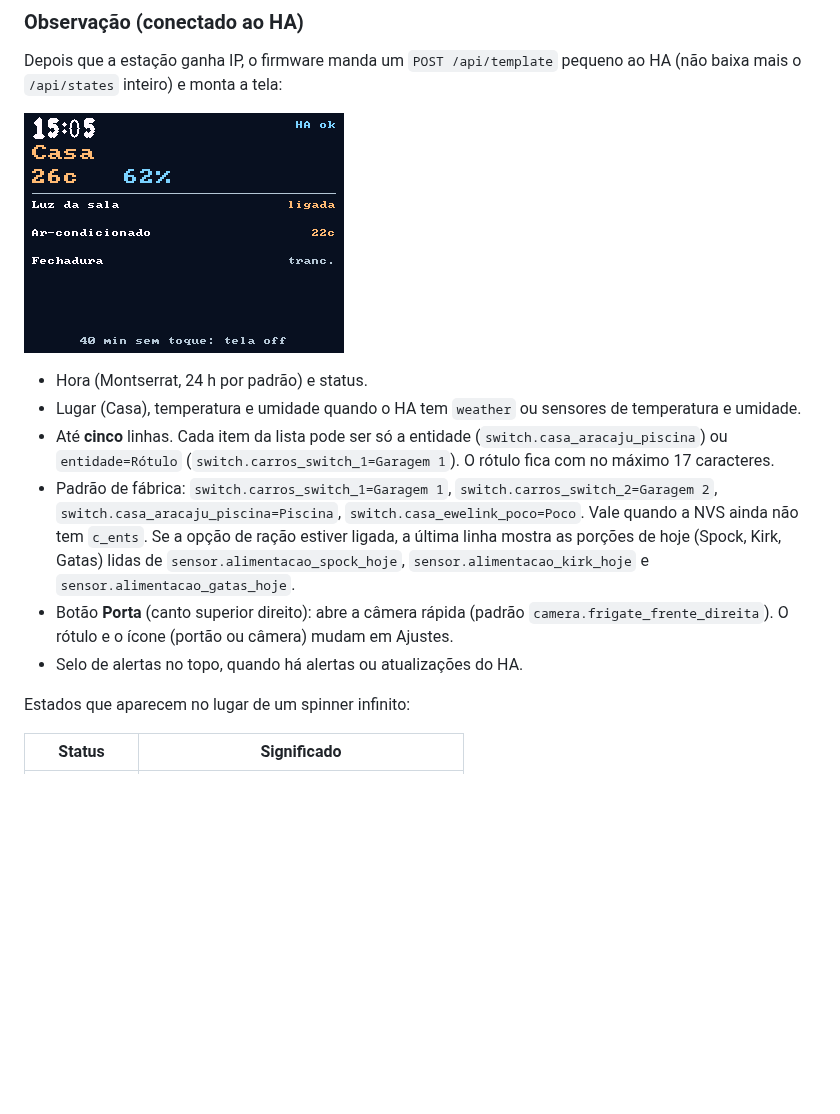
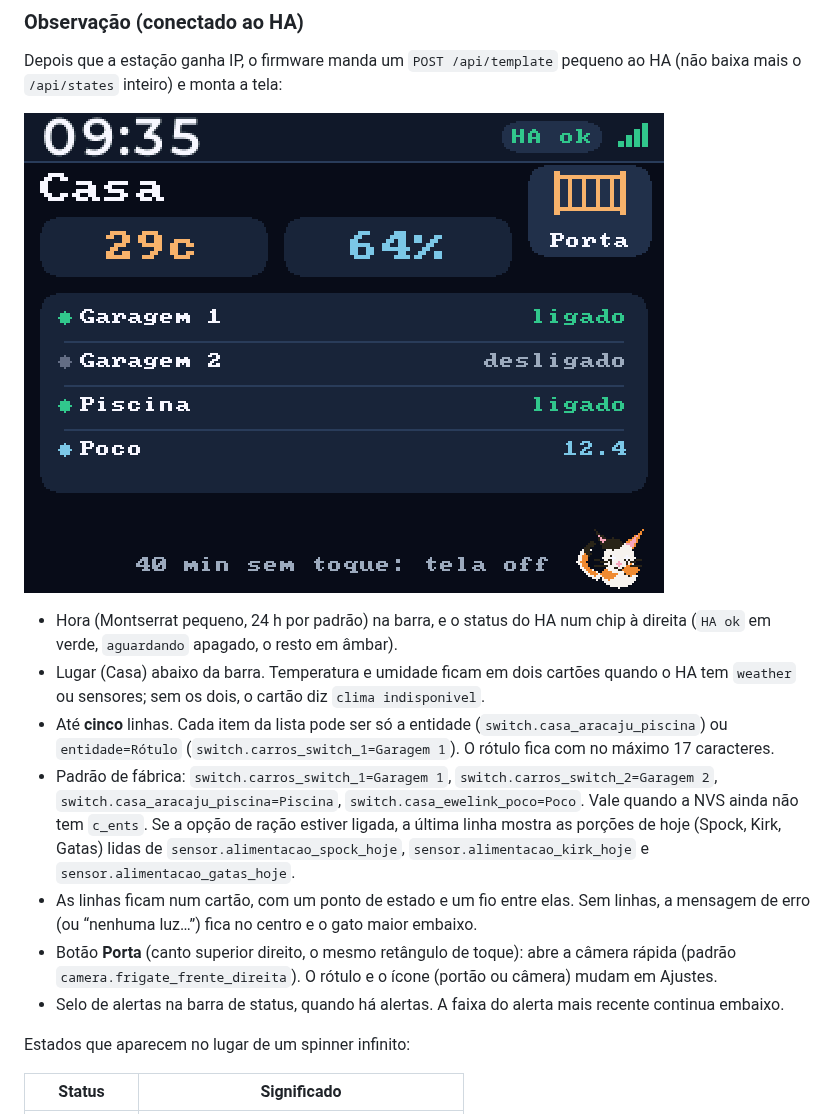
Before and after one commit to avilarezende/esp32, a Markdown page: docs/GUIA.md, the part around one of its changes. Drawn GitHub-style; pictures changed too: docs/images/cyd-home-ha.png; blank space fills up the shorter version.

```diff
--- a/docs/GUIA.md
+++ b/docs/GUIA.md
@@ -39,9 +61,11 @@ ao HA (não baixa mais o `/api/states` inteiro) e monta a tela:
 
 ![Tela de observação](images/cyd-home-ha.png)
 
-- Hora (Montserrat, 24 h por padrão) e status.
-- Lugar (Casa), temperatura e umidade quando o HA tem `weather` ou sensores
-  de temperatura e umidade.
+- Hora (Montserrat pequeno, 24 h por padrão) na barra, e o status do HA num
+  chip à direita (`HA ok` em verde, `aguardando` apagado, o resto em âmbar).
+- Lugar (Casa) abaixo da barra. Temperatura e umidade ficam em dois cartões
+  quando o HA tem `weather` ou sensores; sem os dois, o cartão diz
+  `clima indisponivel`.
 - Até **cinco** linhas. Cada item da lista pode ser só a entidade
   (`switch.casa_aracaju_piscina`) ou `entidade=Rótulo`
   (`switch.carros_switch_1=Garagem 1`). O rótulo fica com no máximo 17
@@ -53,10 +77,14 @@ ao HA (não baixa mais o `/api/states` inteiro) e monta a tela:
   (Spock, Kirk, Gatas) lidas de
   `sensor.alimentacao_spock_hoje`, `sensor.alimentacao_kirk_hoje` e
   `sensor.alimentacao_gatas_hoje`.
-- Botão **Porta** (canto superior direito): abre a câmera rápida
-  (padrão `camera.frigate_frente_direita`). O rótulo e o ícone (portão ou
-  câmera) mudam em Ajustes.
-- Selo de alertas no topo, quando há alertas ou atualizações do HA.
+- As linhas ficam num cartão, com um ponto de estado e um fio entre elas.
+  Sem linhas, a mensagem de erro (ou “nenhuma luz…”) fica no centro e o gato
+  maior embaixo.
+- Botão **Porta** (canto superior direito, o mesmo retângulo de toque): abre
+  a câmera rápida (padrão `camera.frigate_frente_direita`). O rótulo e o
+  ícone (portão ou câmera) mudam em Ajustes.
+- Selo de alertas na barra de status, quando há alertas. A faixa do alerta
+  mais recente continua embaixo.
 
 Estados que aparecem no lugar de um spinner infinito:
 
```
Also changed, not shown: other parts of docs/GUIA.md (+31 -7 lines), CHANGELOG.md (+10 -0 lines), README.md (+7 -1 lines), docs/images/cyd-panel-portal.png, docs/images/cyd-saver-ha.png, 6 other files.
